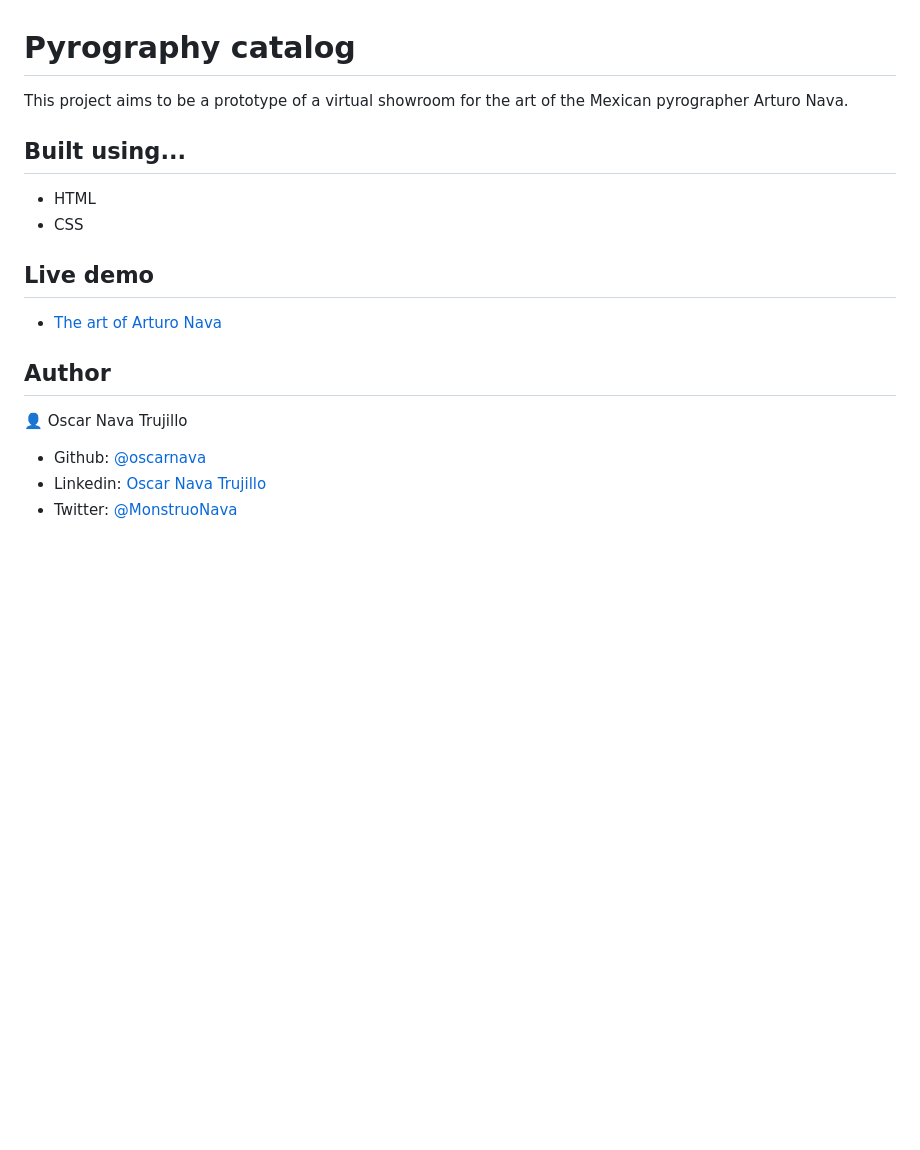
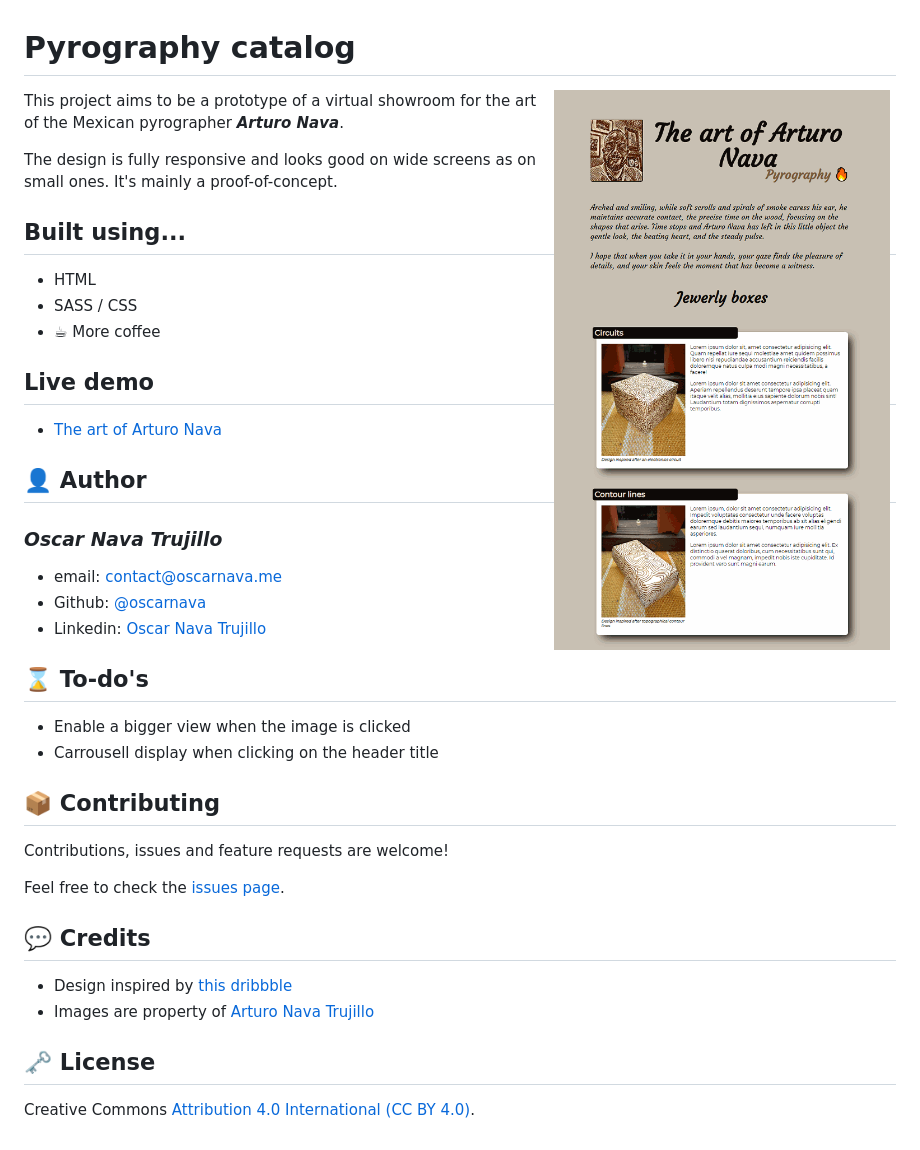
Before and after one commit to oscarnava/Pyrography-catalog, a Markdown page: README.md, the part around the change. Rendered like a GitHub page; pictures changed too: docs/pirograbarte.png (added); blank space fills up the shorter version.

Commit message:
Improve README

```diff
--- a/README.md
+++ b/README.md
@@ -1,16 +1,37 @@
 # Pyrography catalog
 
-This project aims to be a prototype of a virtual showroom for the art of the Mexican pyrographer Arturo Nava.
+<img src="docs/pirograbarte.png" align="right" width="40%">
+
+This project aims to be a prototype of a virtual showroom for the art of the Mexican pyrographer ***Arturo Nava***.
+
+The design is fully responsive and looks good on wide screens as on small ones. It's mainly a proof-of-concept.
 
 ## Built using...
 - HTML
-- CSS
+- SASS / CSS
+- ☕ More coffee
 
 ## Live demo
 - [The art of Arturo Nava](https://oscarnava.me/pirograbarte/)
 
-## Author
-👤 Oscar Nava Trujillo
+## 👤 Author
+  ### *Oscar Nava Trujillo*
+  - email: [contact@oscarnava.me](mailto:contact@oscarnava.me)
   - Github: [@oscarnava]( https://github.com/oscarnava )
-  - Linkedin: [Oscar Nava Trujillo](https://www.linkedin.com/in/oscar-nava-trujillo-15847a14a/)
-  - Twitter: [@MonstruoNava](https://twitter.com/MonstruoNava)
+  - Linkedin: [Oscar Nava Trujillo](https://www.linkedin.com/in/oscar-nava-trujillo/)
+
+## ⌛ To-do's
+  - Enable a bigger view when the image is clicked
+  - Carrousell display when clicking on the header title
+
+## 📦 Contributing
+Contributions, issues and feature requests are welcome!
+
+Feel free to check the [issues page](https://github.com/oscarnava/Pyrography-catalog/issues).
+
+## 💬 Credits
+- Design inspired by [this dribbble](https://dribbble.com/shots/9776858-Kupula-Google-Slide-Template)
+- Images are property of [Arturo Nava Trujillo](mailto:arturonavat@gmail.com)
+
+## 🗝 License
+Creative Commons [Attribution 4.0 International (CC BY 4.0)](https://creativecommons.org/licenses/by/4.0/).
```
